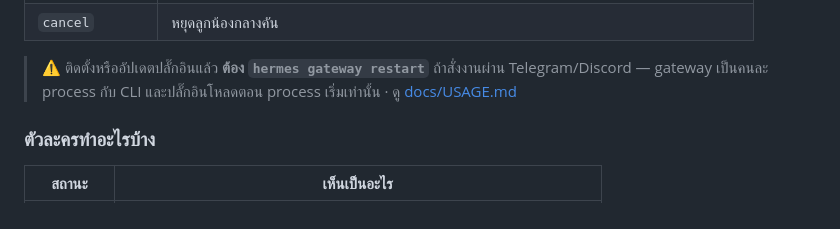
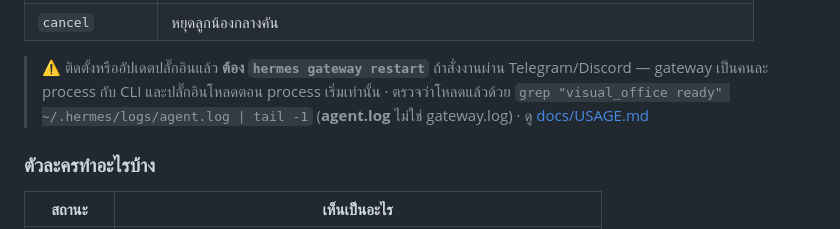
Before and after one commit to neronain/Visual-Office-Hermes, a Markdown page: README.md, the part around the change. Drawn GitHub-style.

```diff
--- a/README.md
+++ b/README.md
@@ -159,7 +159,9 @@ desks:
 
 > ⚠️ ติดตั้งหรืออัปเดตปลั๊กอินแล้ว **ต้อง `hermes gateway restart`** ถ้าสั่งงานผ่าน
 > Telegram/Discord — gateway เป็นคนละ process กับ CLI และปลั๊กอินโหลดตอน process
-> เริ่มเท่านั้น · ดู [docs/USAGE.md](docs/USAGE.md)
+> เริ่มเท่านั้น · ตรวจว่าโหลดแล้วด้วย
+> `grep "visual_office ready" ~/.hermes/logs/agent.log | tail -1`
+> (**agent.log** ไม่ใช่ gateway.log) · ดู [docs/USAGE.md](docs/USAGE.md)
 
 ### ตัวละครทำอะไรบ้าง
 
```
Also changed, not shown: docs/USAGE.md (+7 -2 lines).
